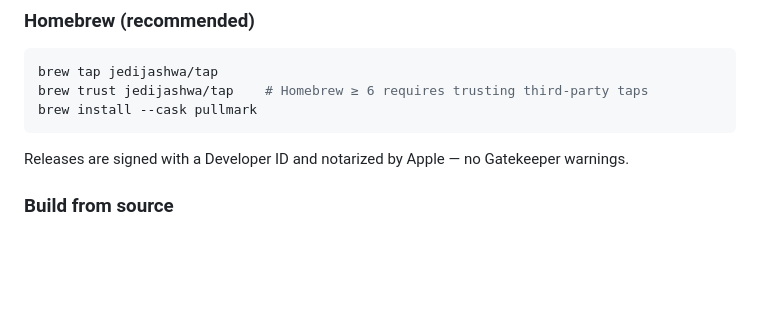
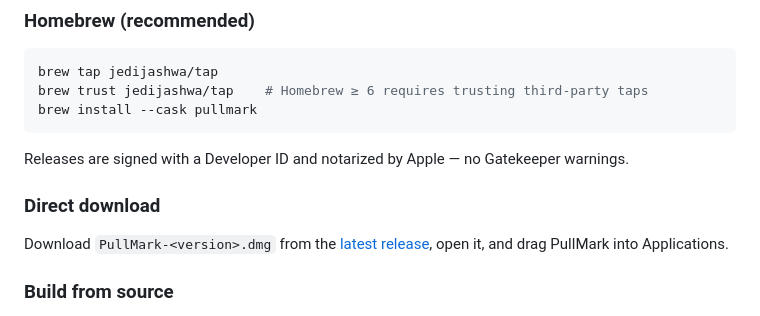
Before and after one commit to jedijashwa/pullmark, a Markdown page: README.md, the part around the change. Rendered like a GitHub page; blank space fills up the shorter version.

````diff
--- a/README.md
+++ b/README.md
@@ -44,6 +44,10 @@ brew install --cask pullmark
 ```
 
 Releases are signed with a Developer ID and notarized by Apple — no Gatekeeper warnings.
+
+### Direct download
+
+Download `PullMark-<version>.dmg` from the [latest release](https://github.com/jedijashwa/pullmark/releases/latest), open it, and drag PullMark into Applications.
 
 ### Build from source
 
````
Also changed, not shown: CHANGELOG.md (+4 -0 lines), assets/dmg-background.png (added), 3 other files.
